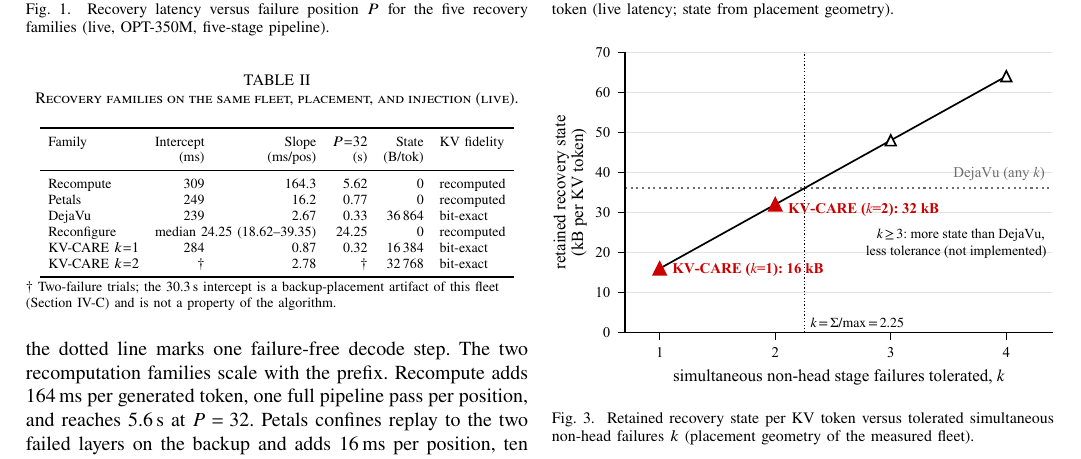
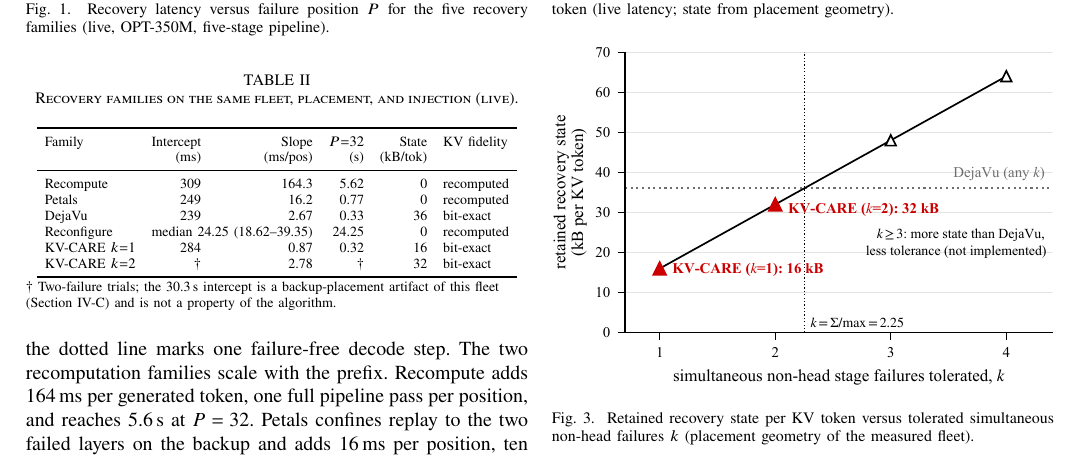
Before and after one commit to hjkim24/RADP, a LaTeX paper (paper/main.tex, which reads paper/sections/evaluation.tex): part of page 6 of 10, cut so that both start at the same text. Compiled offline with pdfLaTeX.

Commit message:
docs(paper): recovery-summary table state column in kB/tok
Co-Authored-By: Claude Fable 5 <noreply@anthropic.com>

```diff
--- a/paper/sections/evaluation.tex
+++ b/paper/sections/evaluation.tex
@@ -92,14 +92,14 @@ as a validity gate.
   \begin{tabular}{l r r r r l}
     \toprule
     Family & Intercept & Slope & $P{=}32$ & State & KV fidelity \\
-           & (ms) & (ms/pos) & (s) & (B/tok) & \\
+           & (ms) & (ms/pos) & (s) & (kB/tok) & \\
     \midrule
     Recompute   & 309 & 164.3 & 5.62 & 0 & recomputed \\
     Petals      & 249 & 16.2  & 0.77 & 0 & recomputed \\
-    DejaVu      & 239 & 2.67  & 0.33 & 36\,864 & bit-exact \\
+    DejaVu      & 239 & 2.67  & 0.33 & 36 & bit-exact \\
     Reconfigure & \multicolumn{2}{c}{median 24.25 (18.62--39.35)} & 24.25 & 0 & recomputed \\
-    \sys{} $k{=}1$ & 284 & 0.87 & 0.32 & 16\,384 & bit-exact \\
-    \sys{} $k{=}2$ & $\dagger$ & 2.78 & $\dagger$ & 32\,768 & bit-exact \\
+    \sys{} $k{=}1$ & 284 & 0.87 & 0.32 & 16 & bit-exact \\
+    \sys{} $k{=}2$ & $\dagger$ & 2.78 & $\dagger$ & 32 & bit-exact \\
     \bottomrule
   \end{tabular}
   \\[2pt]
```
